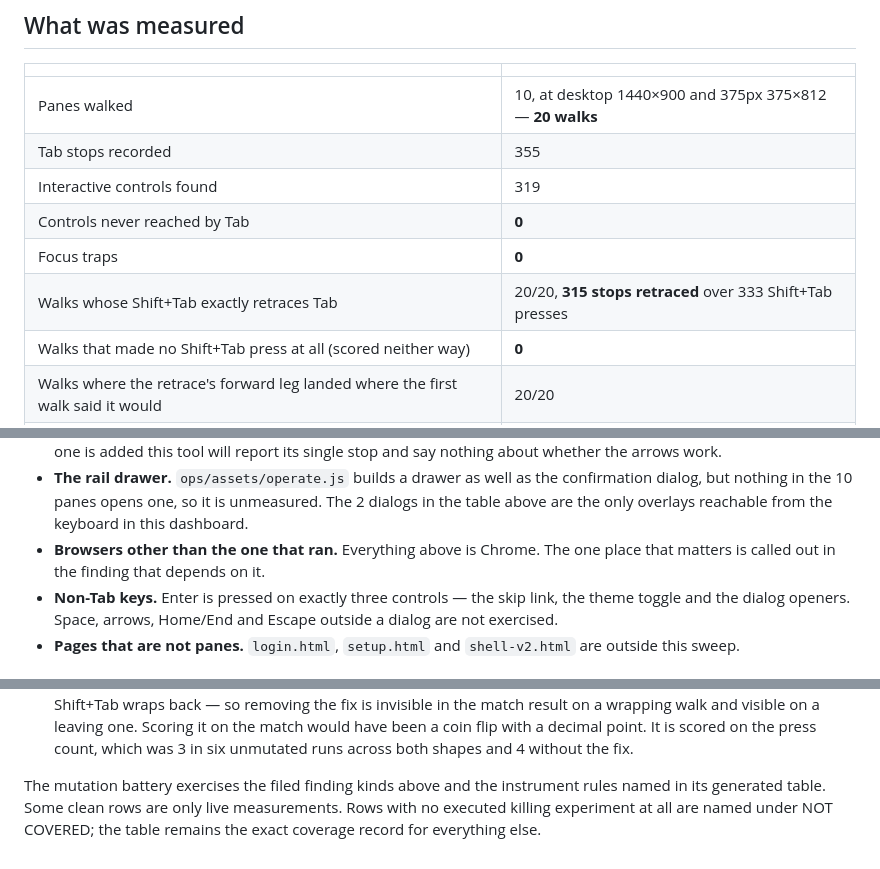
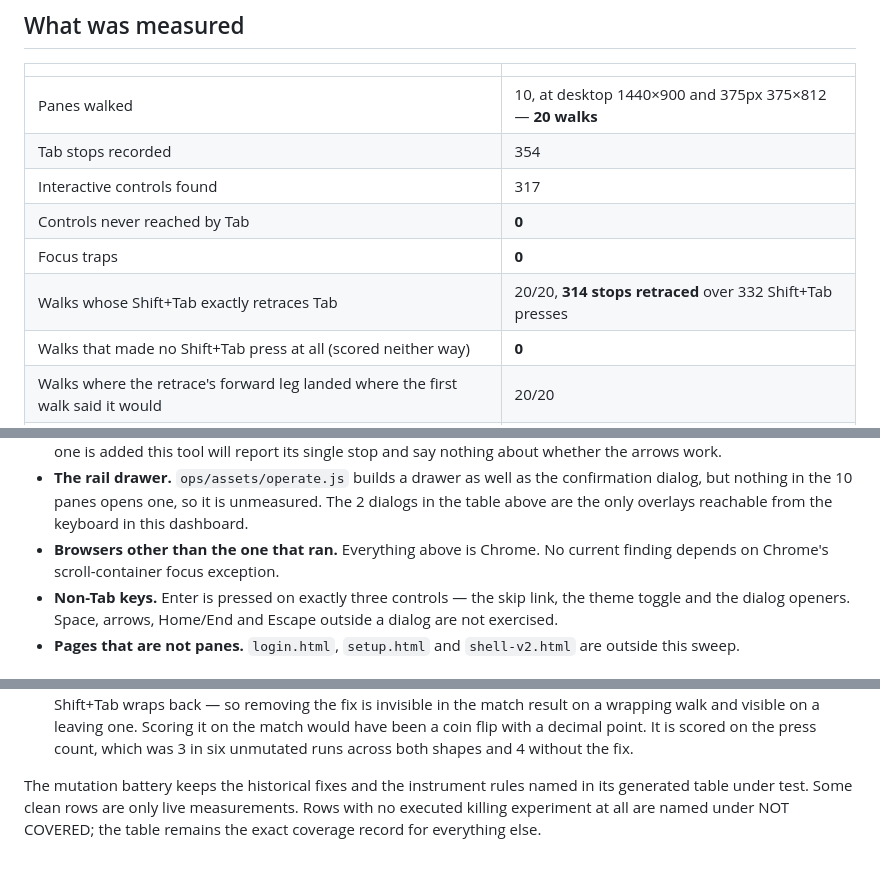
Before and after one commit to antonyrugama/aria-website, a Markdown page: ops/keyboard-audit.md, 3 parts joined by grey strips. Drawn GitHub-style.

```diff
--- a/ops/keyboard-audit.md
+++ b/ops/keyboard-audit.md
@@ -14,11 +14,11 @@ colour. This is traversal.
 | | |
 |---|---|
 | Panes walked | 10, at desktop 1440×900 and 375px 375×812 — **20 walks** |
-| Tab stops recorded | 355 |
-| Interactive controls found | 319 |
+| Tab stops recorded | 354 |
+| Interactive controls found | 317 |
 | Controls never reached by Tab | **0** |
 | Focus traps | **0** |
-| Walks whose Shift+Tab exactly retraces Tab | 20/20, **315 stops retraced** over 333 Shift+Tab presses |
+| Walks whose Shift+Tab exactly retraces Tab | 20/20, **314 stops retraced** over 332 Shift+Tab presses |
 | Walks that made no Shift+Tab press at all (scored neither way) | **0** |
 | Walks where the retrace's forward leg landed where the first walk said it would | 20/20 |
 | Stops that jump backwards in reading order | **0** |
@@ -139,8 +93,8 @@ it has controls is a coincidence, not a trap.
   dialog, but nothing in the 10 panes opens one, so it is unmeasured. The
   2 dialogs in the table above are the only overlays reachable from the
   keyboard in this dashboard.
-- **Browsers other than the one that ran.** Everything above is Chrome. The one place that
-  matters is called out in the finding that depends on it.
+- **Browsers other than the one that ran.** Everything above is Chrome. No current finding
+  depends on Chrome's scroll-container focus exception.
 - **Non-Tab keys.** Enter is pressed on exactly three controls — the skip link, the theme
   toggle and the dialog openers. Space, arrows, Home/End and Escape outside a dialog are not
   exercised.
@@ -188,7 +142,7 @@ produced plausible output that a reader would have believed.
   Scoring it on the match would have been a coin flip with a decimal point. It is scored on
   the press count, which was 3 in six unmutated runs across both shapes and 4 without the fix.
 
-The mutation battery exercises the filed finding kinds above and the instrument rules named
-in its generated table. Some clean rows are only live measurements. Rows with no executed
-killing experiment at all are named under NOT COVERED; the table remains the exact coverage
-record for everything else.
+The mutation battery keeps the historical fixes and the instrument rules named in its
+generated table under test. Some clean rows are only live measurements. Rows with no
+executed killing experiment at all are named under NOT COVERED; the table remains the exact
+coverage record for everything else.
```
Also changed, not shown: other parts of ops/keyboard-audit.md (+7 -53 lines).
